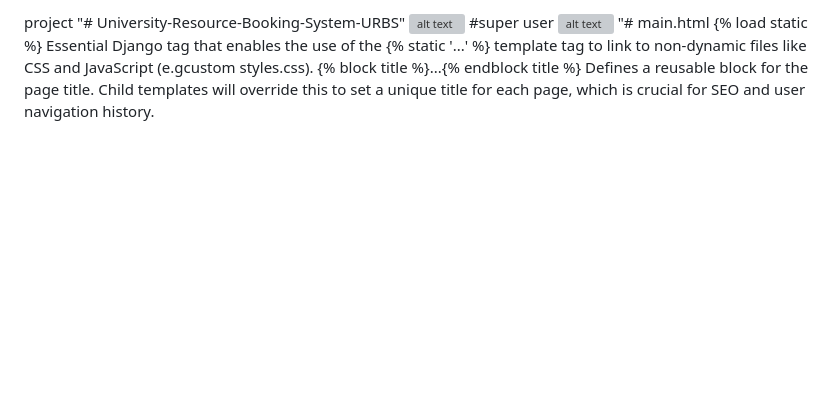
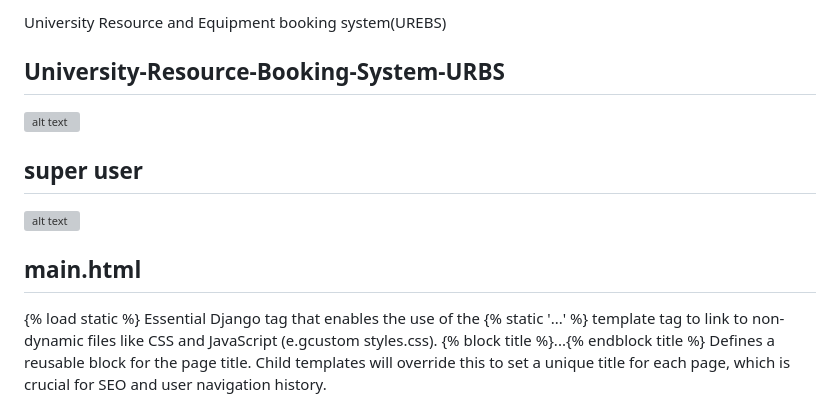
Before and after one commit to Edujoew/University-Resource-Booking-System-URBS, a Markdown page: README.md, the part around the change printed below. GitHub-like rendering; blank space fills up the shorter version; grey boxes are pictures that could not be loaded.

```diff
--- a/README.md
+++ b/README.md
@@ -1,9 +1,14 @@
-project
-"# University-Resource-Booking-System-URBS"
+University Resource and Equipment booking system(UREBS)
+## University-Resource-Booking-System-URBS
+
 ![alt text](image-1.png)
-#super user
+
+## super user
+
 ![alt text](image.png)
-"# main.html
+
+## main.html
+
 {% load static %}	 Essential Django tag that enables the use of the {% static '...' %} template tag to link to non-dynamic files like CSS and JavaScript (e.gcustom styles.css).
 {% block title %}...{% endblock title %}	 Defines a reusable block for the page title. Child templates will override this to set a unique title for each page, which is crucial for SEO and user navigation history.
 
```
Also changed, not shown: other parts of README.md (+28 -11 lines).
